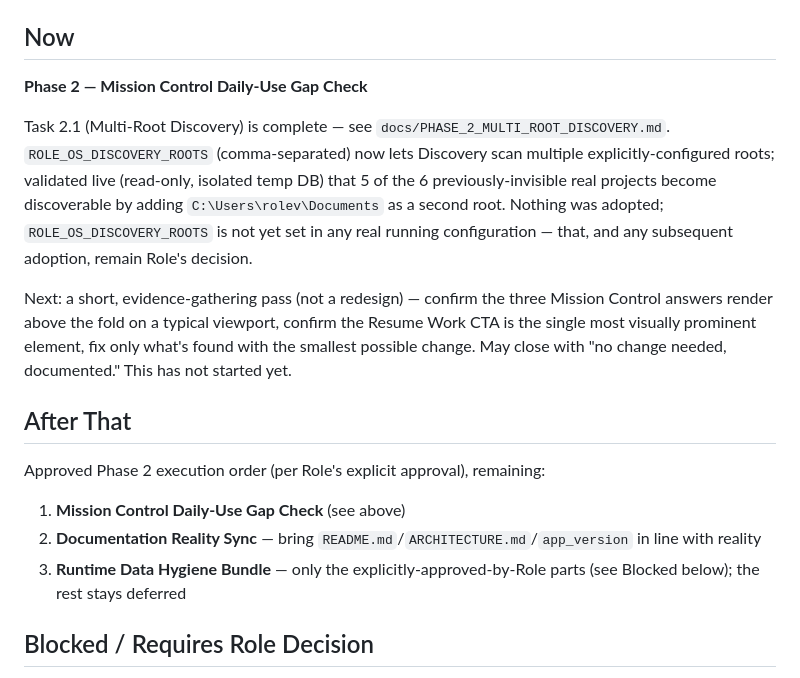
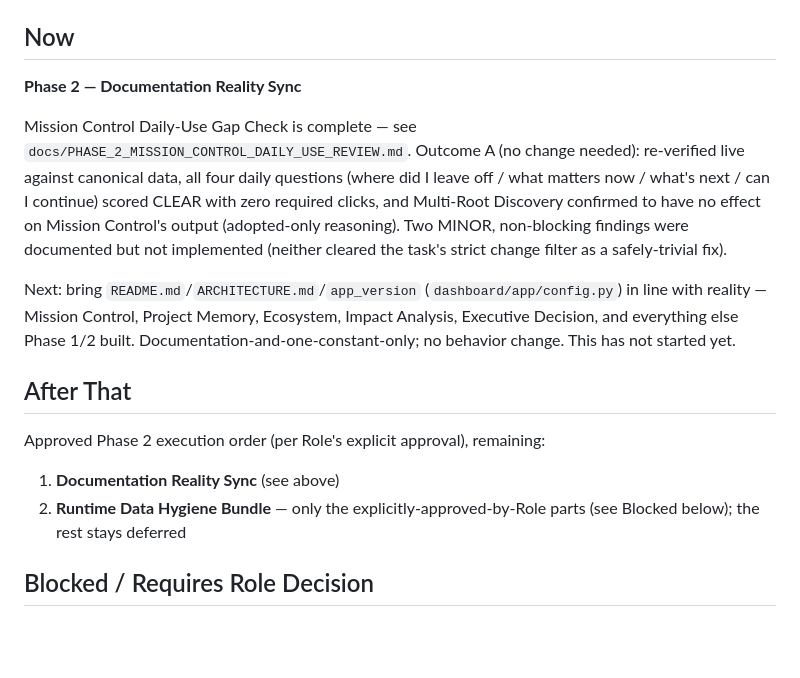
Before and after one commit to rolevc-valdez/ROLE_OS, a Markdown page: NEXT_ACTIONS.md, the part around the change. GitHub-like rendering; blank space fills up the shorter version.

```diff
--- a/NEXT_ACTIONS.md
+++ b/NEXT_ACTIONS.md
@@ -4,19 +4,18 @@
 
 ## Now
 
-**Phase 2 — Mission Control Daily-Use Gap Check**
+**Phase 2 — Documentation Reality Sync**
 
-Task 2.1 (Multi-Root Discovery) is complete — see `docs/PHASE_2_MULTI_ROOT_DISCOVERY.md`. `ROLE_OS_DISCOVERY_ROOTS` (comma-separated) now lets Discovery scan multiple explicitly-configured roots; validated live (read-only, isolated temp DB) that 5 of the 6 previously-invisible real projects become discoverable by adding `C:\Users\rolev\Documents` as a second root. Nothing was adopted; `ROLE_OS_DISCOVERY_ROOTS` is not yet set in any real running configuration — that, and any subsequent adoption, remain Role's decision.
+Mission Control Daily-Use Gap Check is complete — see `docs/PHASE_2_MISSION_CONTROL_DAILY_USE_REVIEW.md`. Outcome A (no change needed): re-verified live against canonical data, all four daily questions (where did I leave off / what matters now / what's next / can I continue) scored CLEAR with zero required clicks, and Multi-Root Discovery confirmed to have no effect on Mission Control's output (adopted-only reasoning). Two MINOR, non-blocking findings were documented but not implemented (neither cleared the task's strict change filter as a safely-trivial fix).
 
-Next: a short, evidence-gathering pass (not a redesign) — confirm the three Mission Control answers render above the fold on a typical viewport, confirm the Resume Work CTA is the single most visually prominent element, fix only what's found with the smallest possible change. May close with "no change needed, documented." This has not started yet.
+Next: bring `README.md`/`ARCHITECTURE.md`/`app_version` (`dashboard/app/config.py`) in line with reality — Mission Control, Project Memory, Ecosystem, Impact Analysis, Executive Decision, and everything else Phase 1/2 built. Documentation-and-one-constant-only; no behavior change. This has not started yet.
 
 ## After That
 
 Approved Phase 2 execution order (per Role's explicit approval), remaining:
 
-1. **Mission Control Daily-Use Gap Check** (see above)
-2. **Documentation Reality Sync** — bring `README.md`/`ARCHITECTURE.md`/`app_version` in line with reality
-3. **Runtime Data Hygiene Bundle** — only the explicitly-approved-by-Role parts (see Blocked below); the rest stays deferred
+1. **Documentation Reality Sync** (see above)
+2. **Runtime Data Hygiene Bundle** — only the explicitly-approved-by-Role parts (see Blocked below); the rest stays deferred
 
 ## Blocked / Requires Role Decision
 
```
Also changed, not shown: CURRENT_STATE.md (+4 -3 lines), docs/PHASE_2_MISSION_CONTROL_DAILY_USE_REVIEW.md (added, +132 -0 lines).
